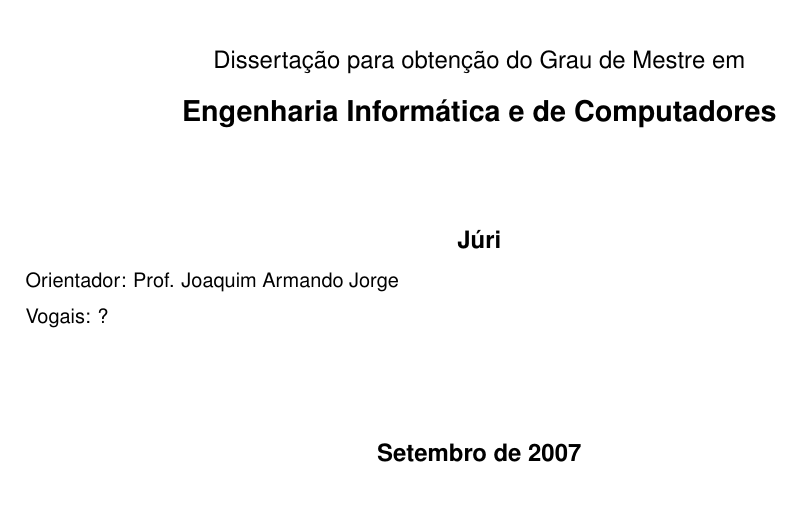
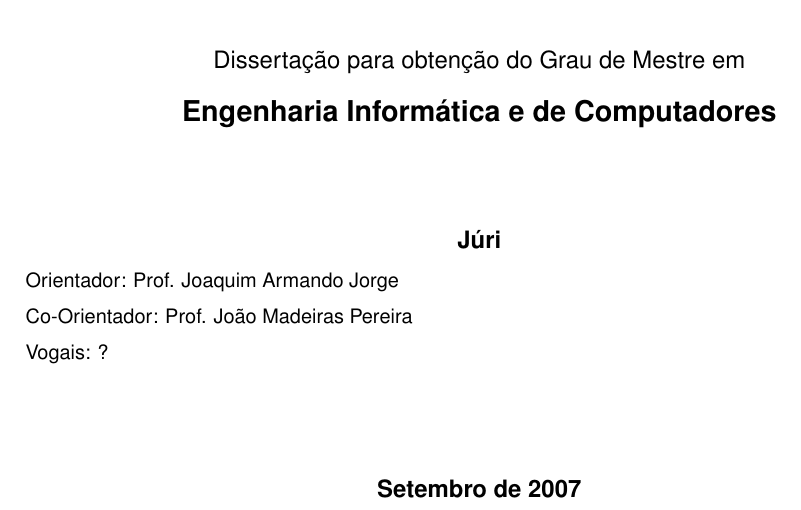
Before and after one commit to JosePedroDias/urban-sketcher, a LaTeX thesis (dissertation/dissertation.tex): part of page 1 of 69, cut so that both start at the same text. Compiled offline with pdfLaTeX; the source files are stored in an older character set and shown here as Unicode; an older LaTeX class or package is replaced by its successor.

```diff
--- a/dissertation/dissertation.tex
+++ b/dissertation/dissertation.tex
@@ -66,6 +66,7 @@
 \end{center}
 %\normalsize{{\fontfamily{phv}\selectfont Presidente: Prof. Xxxxx Xxxxx Xxxxxx Xxx Xxxxxx xx Xxxxx}}\\
 \normalsize{{\fontfamily{phv}\selectfont Orientador: Prof. Joaquim Armando Jorge}}\\
+\normalsize{{\fontfamily{phv}\selectfont Co-Orientador: Prof. João Madeiras Pereira}}\\
 \normalsize{{\fontfamily{phv}\selectfont Vogais: ?}}\\
 \vspace{1cm}
 \begin{center}
```
Also changed, not shown: epcg-cv/figures/contextual.png (added), epcg-cv/figures/election.png (added), epcg-cv/figures/ex-monitor.png (added), epcg-cv/figures/face-dirs.png (added), epcg-cv/figures/face-edge-selection.png (added), epcg-cv/figures/gs-ops.png (added), epcg-cv/figures/icons.png (added), epcg-cv/figures/immi.png (added), epcg-cv/figures/immi2.svg (added), epcg-cv/figures/ist.svg (added), epcg-cv/figures/shots.png (added), epcg-cv/figures/shots2.png (added), 4 other files.
